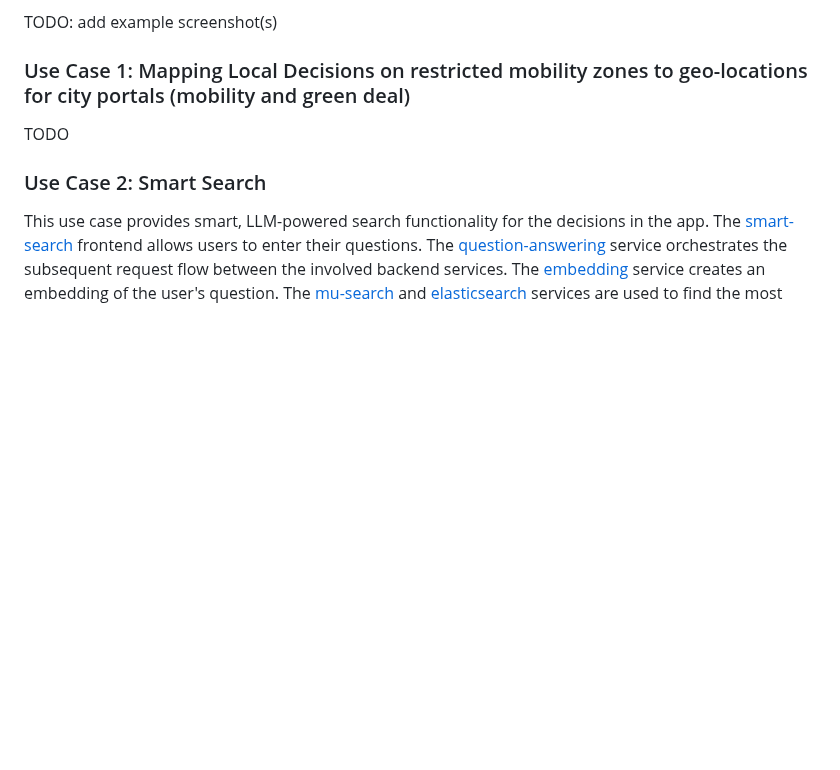
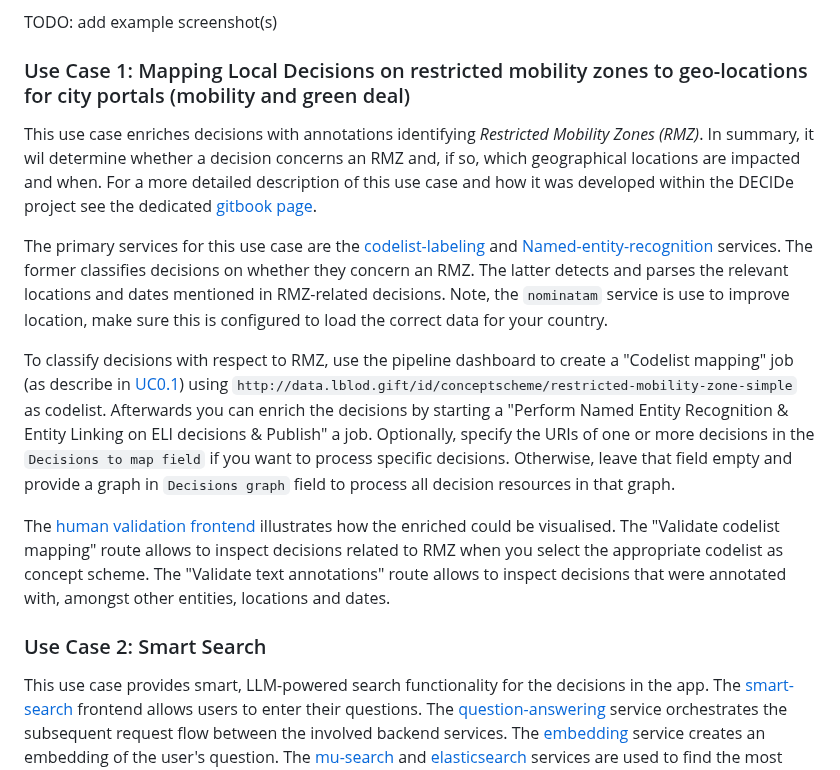
Before and after one commit to lblod/app-decide, a Markdown page: README.md, the part around the change. Drawn GitHub-style; blank space fills up the shorter version.

Commit message:
chore(doc): describe UC1

```diff
--- a/README.md
+++ b/README.md
@@ -208,9 +208,13 @@ The [policy impact report frontend](https://github.com/lblod/frontend-decide-pol
 TODO: add example screenshot(s)
 
 ### Use Case 1: Mapping Local Decisions on restricted mobility zones to geo-locations for city portals (mobility and green deal)
+This use case enriches decisions with annotations identifying *Restricted Mobility Zones (RMZ)*. In summary, it wil determine whether a decision concerns an RMZ and, if so, which geographical locations are impacted and when. For a more detailed description of this use case and how it was developed within the DECIDe project see the dedicated [gitbook page](https://app.gitbook.com/o/-MP9Yduzf5xu7wIebqPG/s/PzeOtGh2pfnNKyqa7G5w/decide-project/write-up-uc1-restrictive-mobility-zones#datasources-datasets-and-datastandards).
 
-TODO
+The primary services for this use case are the [codelist-labeling](https://github.com/semantic-ai/codelist-labeling-service) and [Named-entity-recognition](https://github.com/semantic-ai/decide-geocoding-service) services. The former classifies decisions on whether they concern an RMZ. The latter detects and parses the relevant locations and dates mentioned in RMZ-related decisions. Note, the `nominatam` service is use to improve location, make sure this is configured to load the correct data for your country.
 
+To classify decisions with respect to RMZ, use the pipeline dashboard to create a "Codelist mapping" job (as describe in [UC0.1](#use-case-01-linking-to-higher-legislation-or-overarching-goals-such-as-the-sdgs)) using `http://data.lblod.gift/id/conceptscheme/restricted-mobility-zone-simple` as codelist. Afterwards you can enrich the decisions by starting a "Perform Named Entity Recognition & Entity Linking on ELI decisions & Publish" a job. Optionally, specify the URIs of one or more decisions in the `Decisions to map field` if you want to process specific decisions. Otherwise, leave that field empty and provide a graph in `Decisions graph` field to process all decision resources in that graph.
+
+The [human validation frontend](https://github.com/lblod/frontend-decide-human-validator) illustrates how the enriched could be visualised. The "Validate codelist mapping" route allows to inspect decisions related to RMZ when you select the appropriate codelist as concept scheme. The "Validate text annotations" route allows to inspect decisions that were annotated with, amongst other entities, locations and dates.
 
 ### Use Case 2: Smart Search
 This use case provides smart, LLM-powered search functionality for the decisions in the app. The [smart-search](https://github.com/lblod/frontend-decide-question-answering) frontend allows users to enter their questions. The [question-answering](https://github.com/semantic-ai/decide-question-answering) service orchestrates the subsequent request flow between the involved backend services. The [embedding](https://github.com/semantic-ai/embedding-service) service creates an embedding of the user's question. The [mu-search](https://github.com/mu-semtech/mu-search) and [elasticsearch](https://github.com/mu-semtech/mu-search-elastic-backend) services are used to find the most relevant decisions based on a vector similarity search. Finally, the `question-answering` service asks the configured LLM to formulate an answer to the user's question based on the contents of the found decisions.
```
